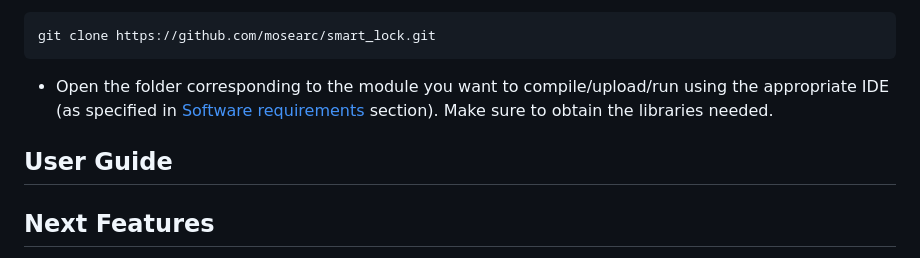
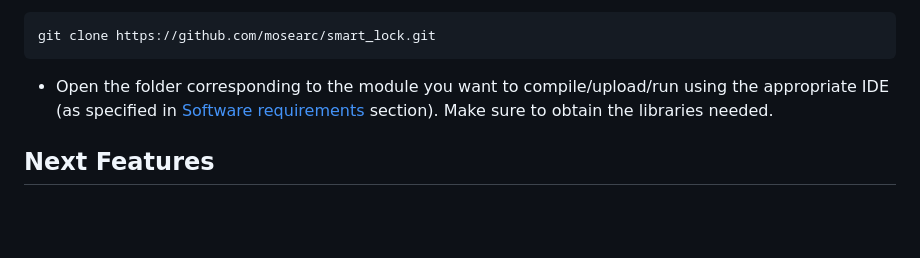
Before and after one commit to mosearc/smart_lock, a Markdown page: README.md, the part around the change. Drawn GitHub-style; blank space fills up the shorter version.

````diff
--- a/README.md
+++ b/README.md
@@ -102,8 +102,6 @@ Any computer accessible from the lock MCU through IP network capable of running
 git clone https://github.com/mosearc/smart_lock.git
 ```
 - Open the folder corresponding to the module you want to compile/upload/run using the appropriate IDE (as specified in [Software requirements](#Software-requirements) section). Make sure to obtain the libraries needed.
-## User Guide
-
 ## Next Features
 - Remote block/unblock handling
 - More local control using numpad for input and screen for output
````
